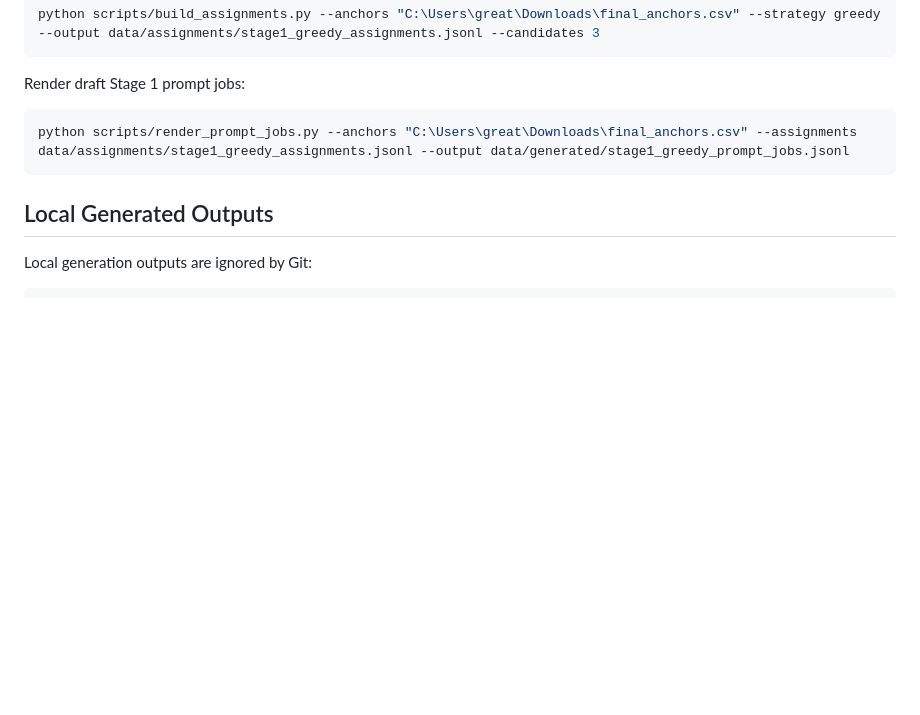
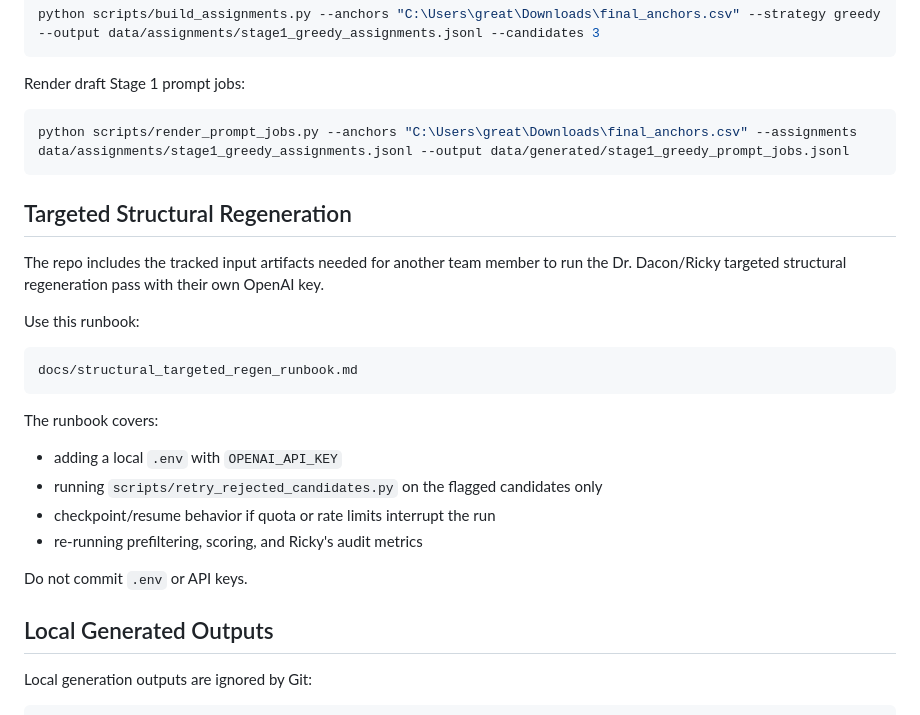
Before and after one commit to GreatlyDev/DARTG2, a Markdown page: README.md, the part around the change. GitHub-like rendering; blank space fills up the shorter version.

Commit message:
Document structural regen runbook

````diff
--- a/README.md
+++ b/README.md
@@ -193,6 +193,25 @@ Render draft Stage 1 prompt jobs:
 python scripts/render_prompt_jobs.py --anchors "C:\Users\great\Downloads\final_anchors.csv" --assignments data/assignments/stage1_greedy_assignments.jsonl --output data/generated/stage1_greedy_prompt_jobs.jsonl
 ```
 
+## Targeted Structural Regeneration
+
+The repo includes the tracked input artifacts needed for another team member to run the Dr. Dacon/Ricky targeted structural regeneration pass with their own OpenAI key.
+
+Use this runbook:
+
+```text
+docs/structural_targeted_regen_runbook.md
+```
+
+The runbook covers:
+
+- adding a local `.env` with `OPENAI_API_KEY`
+- running `scripts/retry_rejected_candidates.py` on the flagged candidates only
+- checkpoint/resume behavior if quota or rate limits interrupt the run
+- re-running prefiltering, scoring, and Ricky's audit metrics
+
+Do not commit `.env` or API keys.
+
 ## Local Generated Outputs
 
 Local generation outputs are ignored by Git:
````
